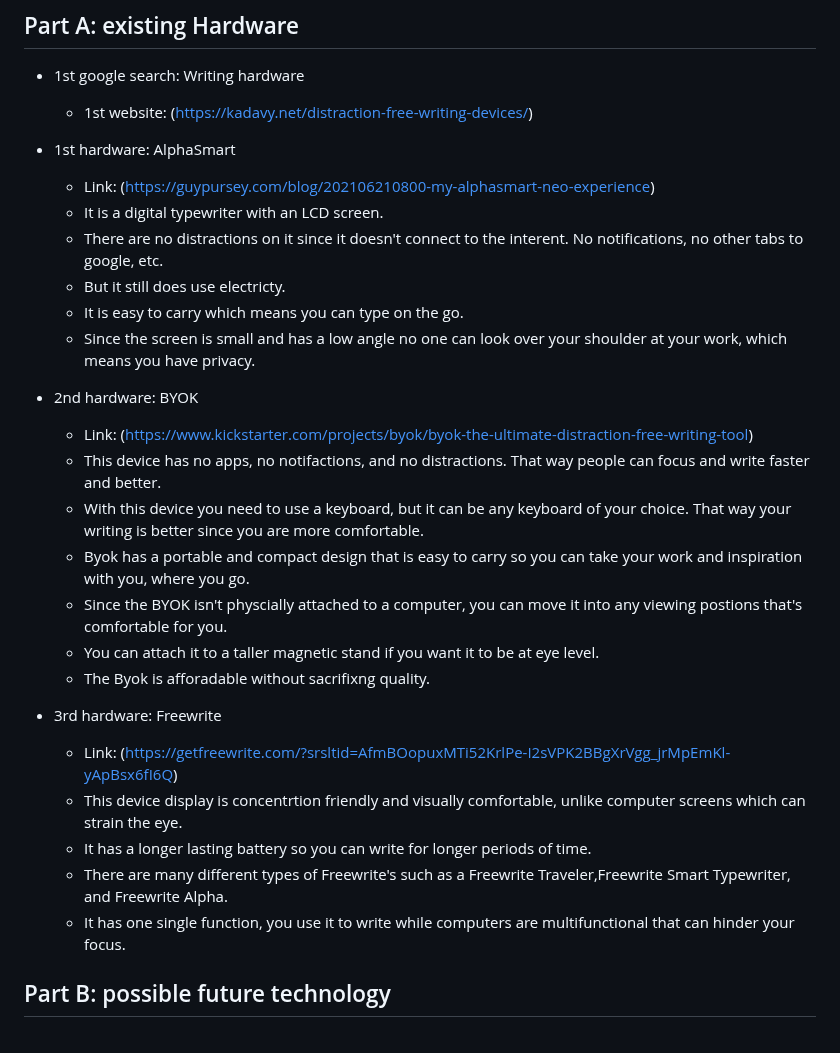
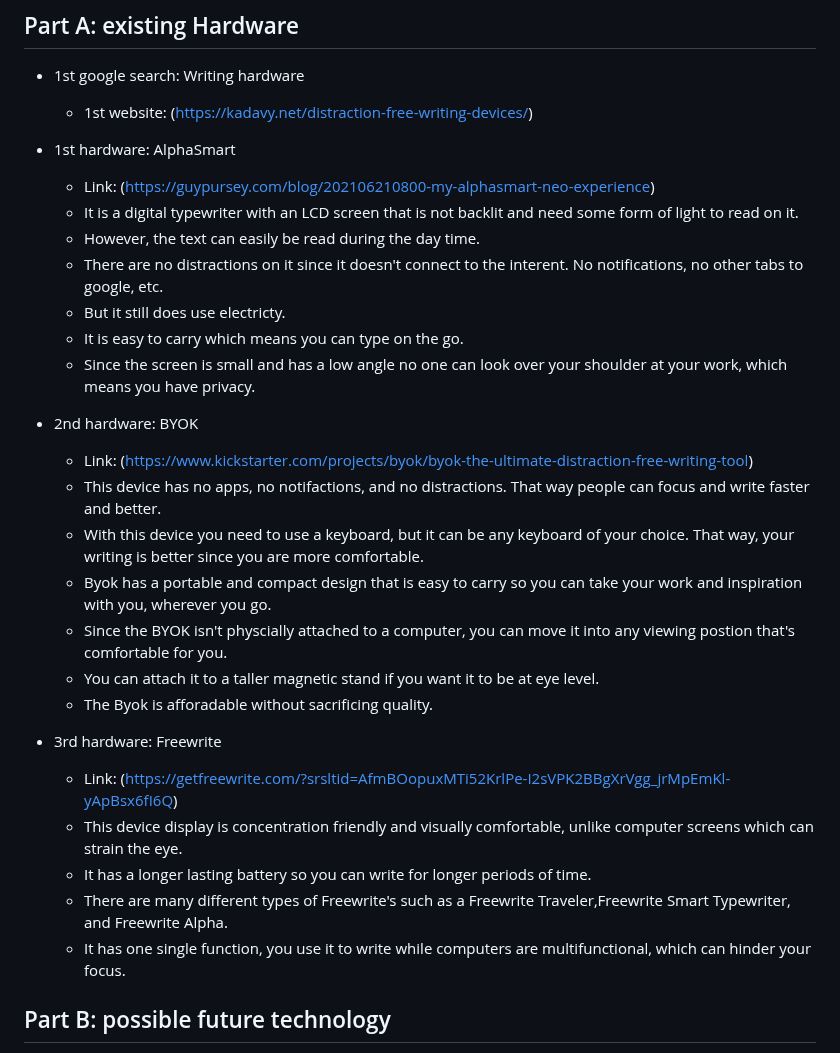
Before and after one commit to hunterf2278/sep10-freedom-project, a Markdown page: prep/content.md, the part around the change. Drawn GitHub-style.

```diff
--- a/prep/content.md
+++ b/prep/content.md
@@ -57,7 +57,8 @@ Topic: **X**
 
 * 1st hardware: AlphaSmart
   * Link: (https://guypursey.com/blog/202106210800-my-alphasmart-neo-experience)
-  * It is a digital typewriter with an LCD screen.
+  * It is a digital typewriter with an LCD screen that is not backlit and need some form of light to read on it.
+  * However, the text can easily be read during the day time.
   * There are no distractions on it since it doesn't connect to the interent. No notifications, no other tabs to google, etc.
   * But it still does use electricty.
   * It is easy to carry which means you can type on the go.
@@ -67,19 +68,19 @@ Topic: **X**
 * 2nd hardware: BYOK
   * Link: (https://www.kickstarter.com/projects/byok/byok-the-ultimate-distraction-free-writing-tool)
   * This device has no apps, no notifactions, and no distractions. That way people can focus and write faster and better.
-  * With this device you need to use a keyboard, but it can be any keyboard of your choice. That way your writing is better since you are more comfortable.
-  * Byok has a portable and compact design that is easy to carry so you can take your work and inspiration with you, where you go.
-  * Since the BYOK isn't physcially attached to a computer, you can move it into any viewing postions that's comfortable for you.
+  * With this device you need to use a keyboard, but it can be any keyboard of your choice. That way, your writing is better since you are more comfortable.
+  * Byok has a portable and compact design that is easy to carry so you can take your work and inspiration with you, wherever you go.
+  * Since the BYOK isn't physcially attached to a computer, you can move it into any viewing postion that's comfortable for you.
   * You can attach it to a taller magnetic stand if you want it to be at eye level.
-  * The Byok is afforadable without sacrifixng quality.
+  * The Byok is afforadable without sacrificing quality.
 
 
 * 3rd hardware: Freewrite
   * Link: (https://getfreewrite.com/?srsltid=AfmBOopuxMTi52KrlPe-I2sVPK2BBgXrVgg_jrMpEmKl-yApBsx6fI6Q)
-  * This device display is concentrtion friendly and visually comfortable, unlike computer screens which can strain the eye.
+  * This device display is concentration friendly and visually comfortable, unlike computer screens which can strain the eye.
   *  It has a longer lasting battery so you can write for longer periods of time.
   *  There are many different types of Freewrite's such as a Freewrite Traveler,Freewrite Smart Typewriter, and Freewrite Alpha.
-  *  It has one single function, you use it to write while computers are multifunctional  that can hinder your focus.
+  *  It has one single function, you use it to write while computers are multifunctional, which can hinder your focus.
 
 
 
```
